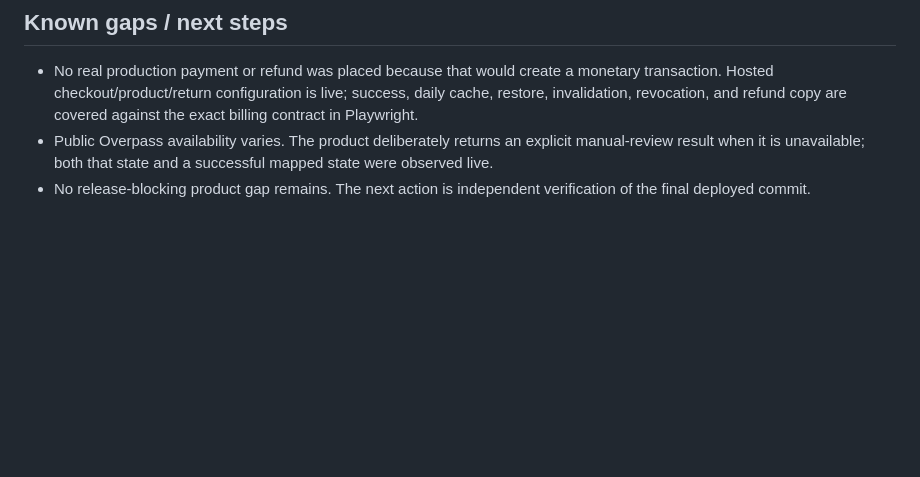
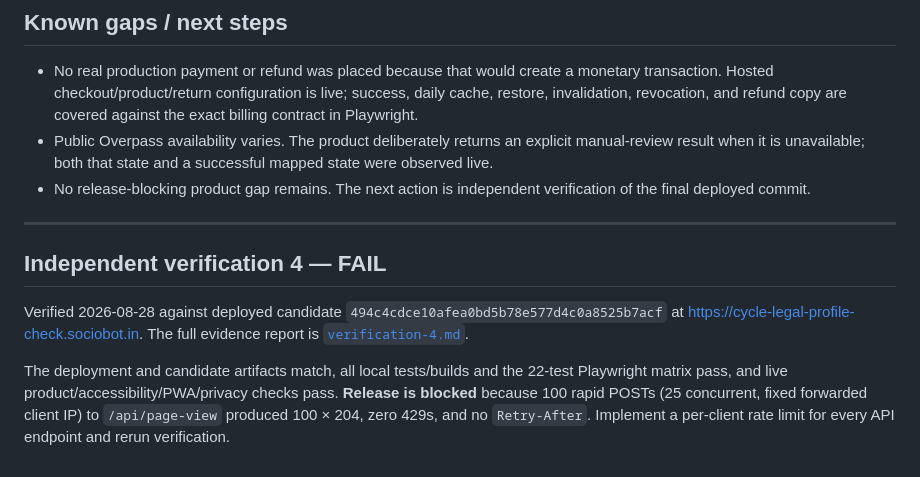
Before and after one commit to B-Divyesh/sf-cycle-legal-profile-check, a Markdown page: .factory/handoff.md, the part around the change. Drawn GitHub-style; blank space fills up the shorter version.

Commit message:
qa: record verification 4 failure

```diff
--- a/.factory/handoff.md
+++ b/.factory/handoff.md
@@ -136,3 +136,19 @@ in 6m24s and deployed through `/opt/fleet/lib/deploy-container.sh`.
   successful mapped state were observed live.
 - No release-blocking product gap remains. The next action is independent
   verification of the final deployed commit.
+
+---
+
+## Independent verification 4 — **FAIL**
+
+Verified 2026-08-28 against deployed candidate
+`494c4cdce10afea0bd5b78e577d4c0a8525b7acf` at
+https://cycle-legal-profile-check.sociobot.in. The full evidence report is
+[`verification-4.md`](./verification-4.md).
+
+The deployment and candidate artifacts match, all local tests/builds and the
+22-test Playwright matrix pass, and live product/accessibility/PWA/privacy
+checks pass. **Release is blocked** because 100 rapid POSTs (25 concurrent,
+fixed forwarded client IP) to `/api/page-view` produced 100 × 204, zero 429s,
+and no `Retry-After`. Implement a per-client rate limit for every API endpoint
+and rerun verification.
```
Also changed, not shown: .factory/verification-4.md (added, +103 -0 lines).
